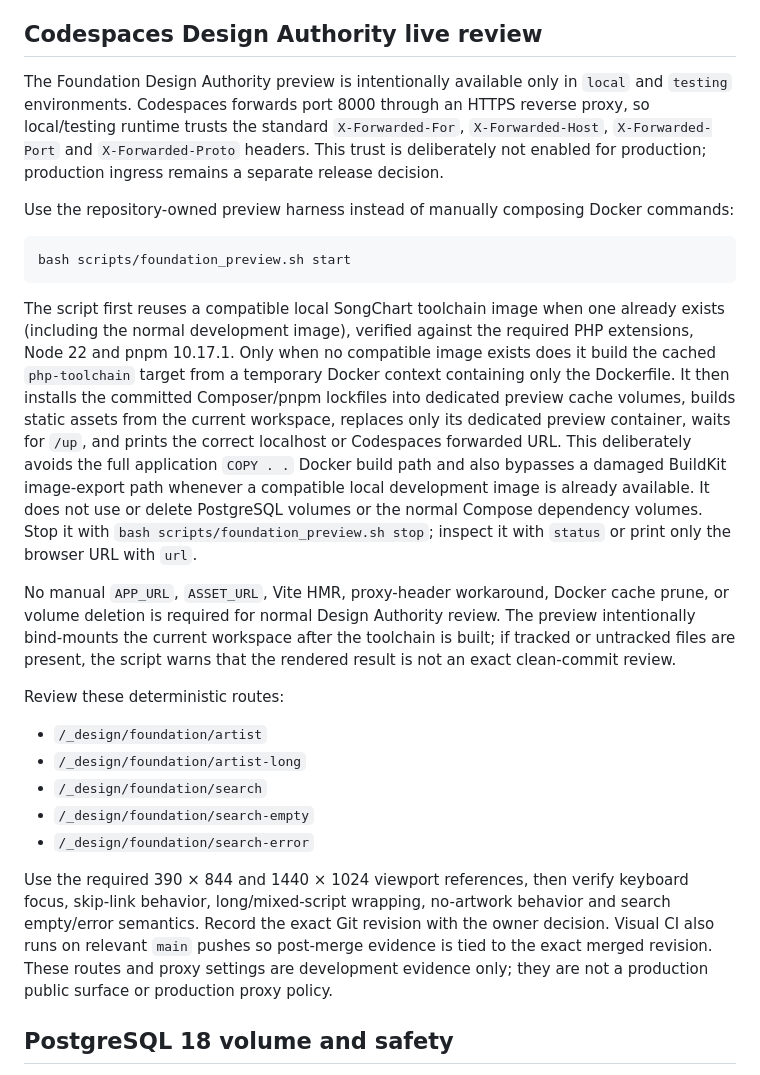
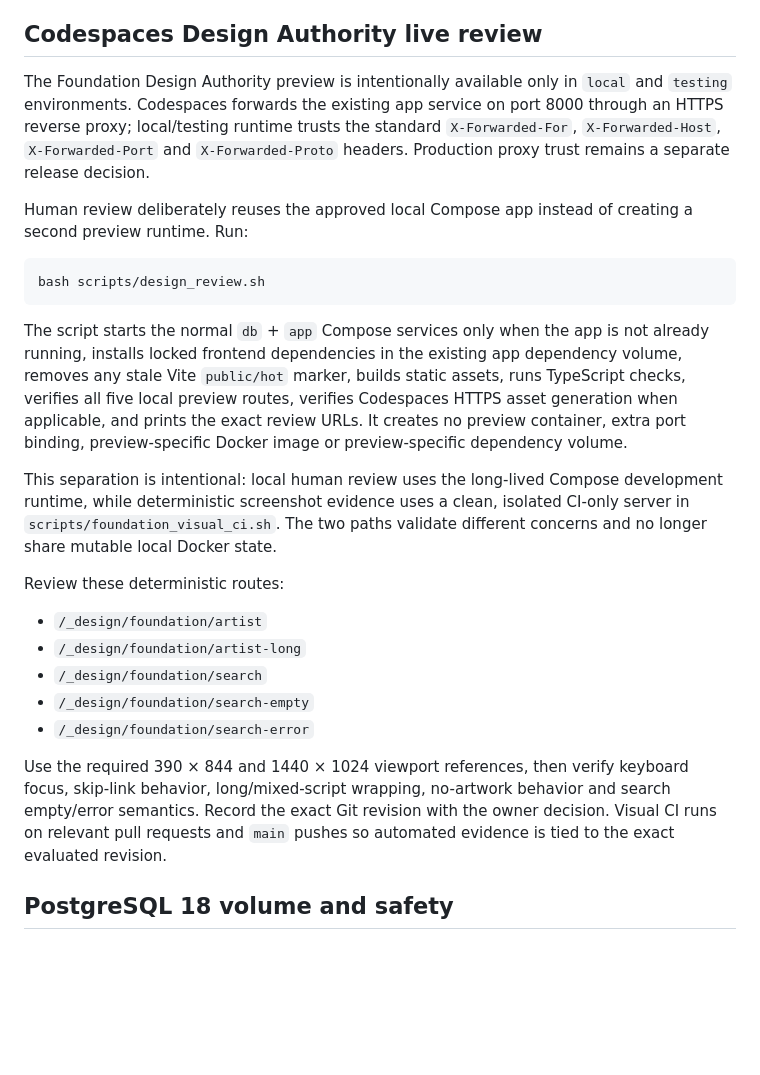
Before and after one commit to fusumivietnam/SongChart-Next, a Markdown page: docs/operations/DOCKER_DEVELOPMENT.md, the part around the change. GitHub-like rendering; blank space fills up the shorter version.

Commit message:
docs: replace preview container workflow with Compose design review

````diff
--- a/docs/operations/DOCKER_DEVELOPMENT.md
+++ b/docs/operations/DOCKER_DEVELOPMENT.md
@@ -18,17 +18,17 @@ Once `composer.lock` and `pnpm-lock.yaml` are available:
 
 ## Codespaces Design Authority live review
 
-The Foundation Design Authority preview is intentionally available only in `local` and `testing` environments. Codespaces forwards port 8000 through an HTTPS reverse proxy, so local/testing runtime trusts the standard `X-Forwarded-For`, `X-Forwarded-Host`, `X-Forwarded-Port` and `X-Forwarded-Proto` headers. This trust is deliberately not enabled for production; production ingress remains a separate release decision.
+The Foundation Design Authority preview is intentionally available only in `local` and `testing` environments. Codespaces forwards the existing app service on port 8000 through an HTTPS reverse proxy; local/testing runtime trusts the standard `X-Forwarded-For`, `X-Forwarded-Host`, `X-Forwarded-Port` and `X-Forwarded-Proto` headers. Production proxy trust remains a separate release decision.
 
-Use the repository-owned preview harness instead of manually composing Docker commands:
+Human review deliberately reuses the approved local Compose app instead of creating a second preview runtime. Run:
 
 ```bash
-bash scripts/foundation_preview.sh start
+bash scripts/design_review.sh
 ```
 
-The script first reuses a compatible local SongChart toolchain image when one already exists (including the normal development image), verified against the required PHP extensions, Node 22 and pnpm 10.17.1. Only when no compatible image exists does it build the cached `php-toolchain` target from a temporary Docker context containing only the Dockerfile. It then installs the committed Composer/pnpm lockfiles into dedicated preview cache volumes, builds static assets from the current workspace, replaces only its dedicated preview container, waits for `/up`, and prints the correct localhost or Codespaces forwarded URL. This deliberately avoids the full application `COPY . .` Docker build path and also bypasses a damaged BuildKit image-export path whenever a compatible local development image is already available. It does not use or delete PostgreSQL volumes or the normal Compose dependency volumes. Stop it with `bash scripts/foundation_preview.sh stop`; inspect it with `status` or print only the browser URL with `url`.
+The script starts the normal `db` + `app` Compose services only when the app is not already running, installs locked frontend dependencies in the existing app dependency volume, removes any stale Vite `public/hot` marker, builds static assets, runs TypeScript checks, verifies all five local preview routes, verifies Codespaces HTTPS asset generation when applicable, and prints the exact review URLs. It creates no preview container, extra port binding, preview-specific Docker image or preview-specific dependency volume.
 
-No manual `APP_URL`, `ASSET_URL`, Vite HMR, proxy-header workaround, Docker cache prune, or volume deletion is required for normal Design Authority review. The preview intentionally bind-mounts the current workspace after the toolchain is built; if tracked or untracked files are present, the script warns that the rendered result is not an exact clean-commit review.
+This separation is intentional: local human review uses the long-lived Compose development runtime, while deterministic screenshot evidence uses a clean, isolated CI-only server in `scripts/foundation_visual_ci.sh`. The two paths validate different concerns and no longer share mutable local Docker state.
 
 Review these deterministic routes:
 - `/_design/foundation/artist`
@@ -37,7 +37,7 @@ Review these deterministic routes:
 - `/_design/foundation/search-empty`
 - `/_design/foundation/search-error`
 
-Use the required 390 × 844 and 1440 × 1024 viewport references, then verify keyboard focus, skip-link behavior, long/mixed-script wrapping, no-artwork behavior and search empty/error semantics. Record the exact Git revision with the owner decision. Visual CI also runs on relevant `main` pushes so post-merge evidence is tied to the exact merged revision. These routes and proxy settings are development evidence only; they are not a production public surface or production proxy policy.
+Use the required 390 × 844 and 1440 × 1024 viewport references, then verify keyboard focus, skip-link behavior, long/mixed-script wrapping, no-artwork behavior and search empty/error semantics. Record the exact Git revision with the owner decision. Visual CI runs on relevant pull requests and `main` pushes so automated evidence is tied to the exact evaluated revision.
 
 ## PostgreSQL 18 volume and safety
 
````
